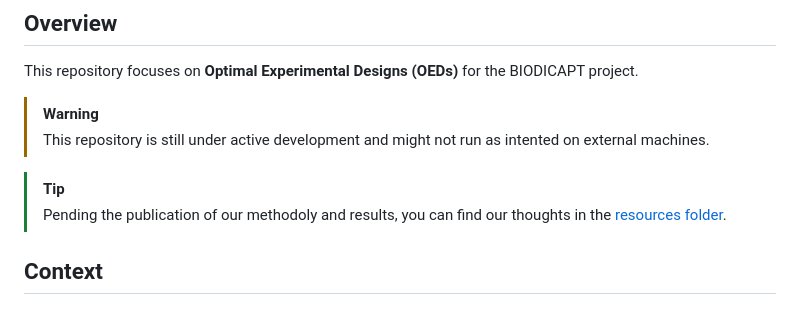
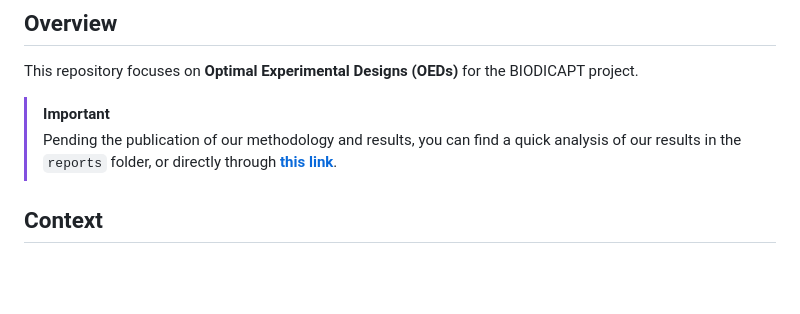
Before and after one commit to LL-mnhn/BIODICAPT-OED, a Markdown page: README.md, the part around the change. Rendered like a GitHub page; blank space fills up the shorter version.

Commit message:
(chore): update of READMEs

```diff
--- a/README.md
+++ b/README.md
@@ -3,11 +3,8 @@
 ## Overview
 This repository focuses on **Optimal Experimental Designs (OEDs)** for the BIODICAPT project.
 
-> [!WARNING]
-> This repository is still under active development and might not run as intented on external machines.
-
-> [!TIP]
-> Pending the publication of our methodoly and results, you can find our thoughts in the [resources folder](resources).
+> [!IMPORTANT]
+> Pending the publication of our methodology and results, you can find a quick analysis of our results in the `reports` folder, or directly through [**this link**](https://ll-mnhn.github.io/BIODICAPT-OED/reports/report.html).
 
 ## Context
 ### BIODICAPT
```
Also changed, not shown: reports/README.md (added, +5 -0 lines).
